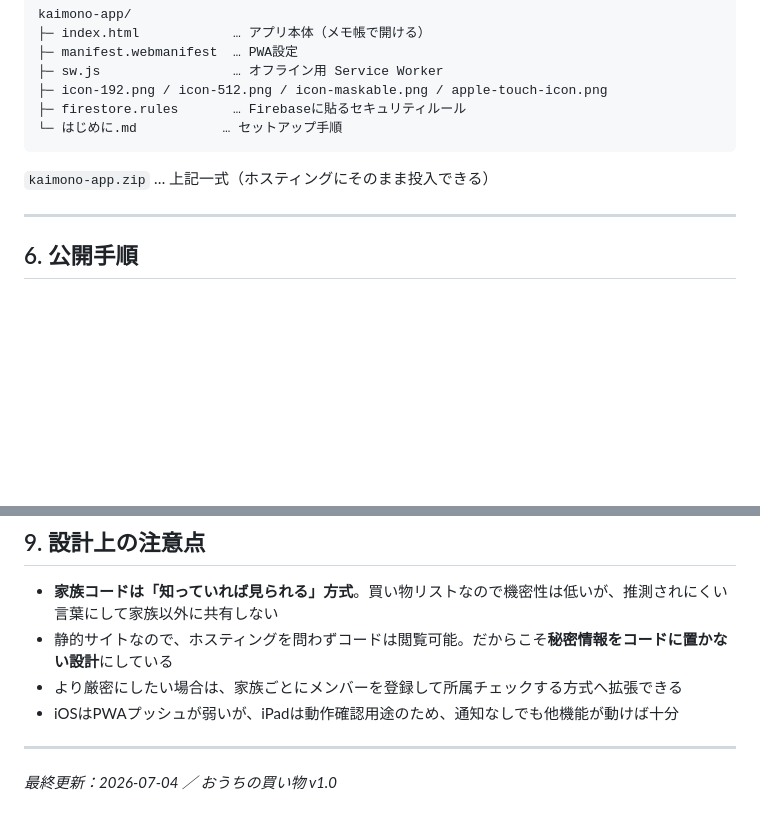
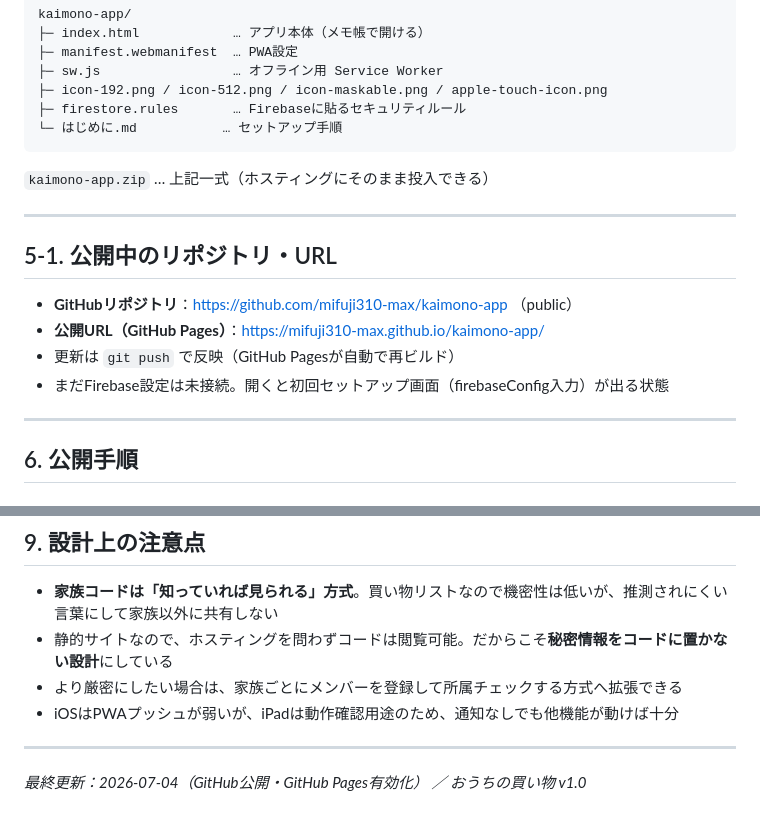
Before and after one commit to mifuji310-max/kaimono-app, a Markdown page: おうちの買い物-まとめ.md, 2 parts joined by grey strips. Rendered like a GitHub page; blank space fills up the shorter version.

Commit message:
まとめ.mdに公開URL・リポジトリ情報を追記
Co-Authored-By: Claude Sonnet 5 <noreply@anthropic.com>

```diff
--- a/おうちの買い物-まとめ.md
+++ b/おうちの買い物-まとめ.md
@@ -80,6 +80,15 @@ kaimono-app/
 
 ---
 
+## 5-1. 公開中のリポジトリ・URL
+
+- **GitHubリポジトリ**：https://github.com/mifuji310-max/kaimono-app （public）
+- **公開URL（GitHub Pages）**：https://mifuji310-max.github.io/kaimono-app/
+- 更新は `git push` で反映（GitHub Pagesが自動で再ビルド）
+- まだFirebase設定は未接続。開くと初回セットアップ画面（firebaseConfig入力）が出る状態
+
+---
+
 ## 6. 公開手順
 
 ### 6-1. Firebase の準備（共通）
@@ -137,4 +146,4 @@ kaimono-app/
 
 ---
 
-*最終更新：2026-07-04 ／ おうちの買い物 v1.0*
+*最終更新：2026-07-04（GitHub公開・GitHub Pages有効化） ／ おうちの買い物 v1.0*
```
